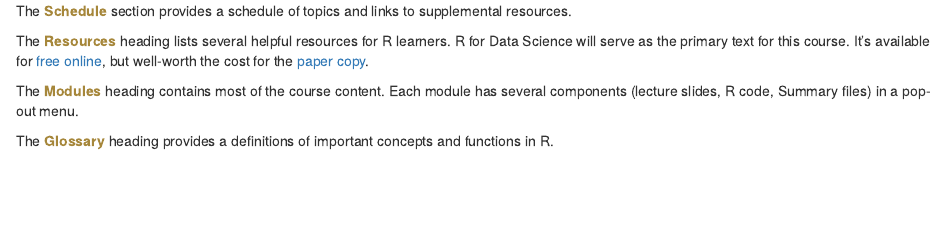
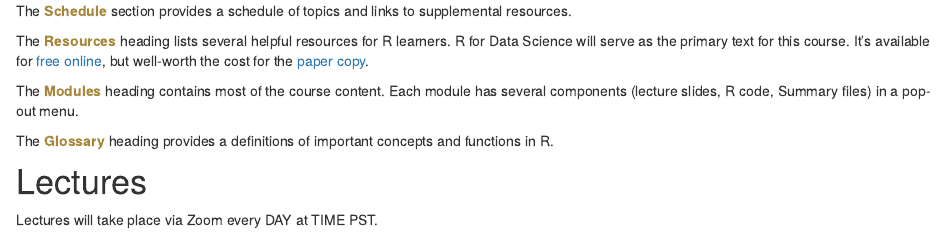
Before and after one commit to grahammse/introR, an R Markdown document (index.Rmd): the page in a window 1100 px wide, from 240 px down. Rendered offline with R 4.5, knitr and Pandoc, with nearby package versions; drawn as R Markdown's standard HTML page in place of the format the file asks for.

Commit message:
add meeting time/location

```diff
--- a/index.Rmd
+++ b/index.Rmd
@@ -25,3 +25,7 @@ The <span style = 'color: #a6873b;'>**Resources**</span> heading lists several h
 The <span style = 'color: #a6873b;'>**Modules**</span> heading contains most of the course content.  Each module has several components (lecture slides, R code, Summary files) in a pop-out menu.
 
 The <span style = 'color: #a6873b;'>**Glossary**</span> heading provides a definitions of important concepts and functions in R.
+
+# Lectures
+
+Lectures will take place via Zoom every DAY at TIME PST.
```
Also changed, not shown: docs/search.json, 2 other files.
